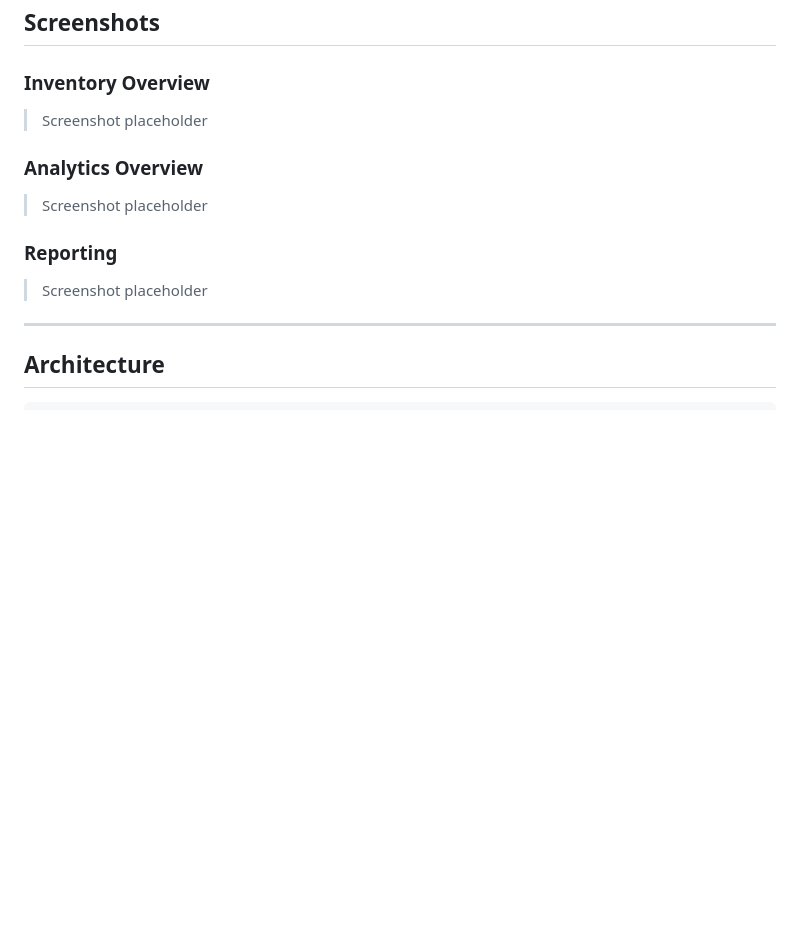
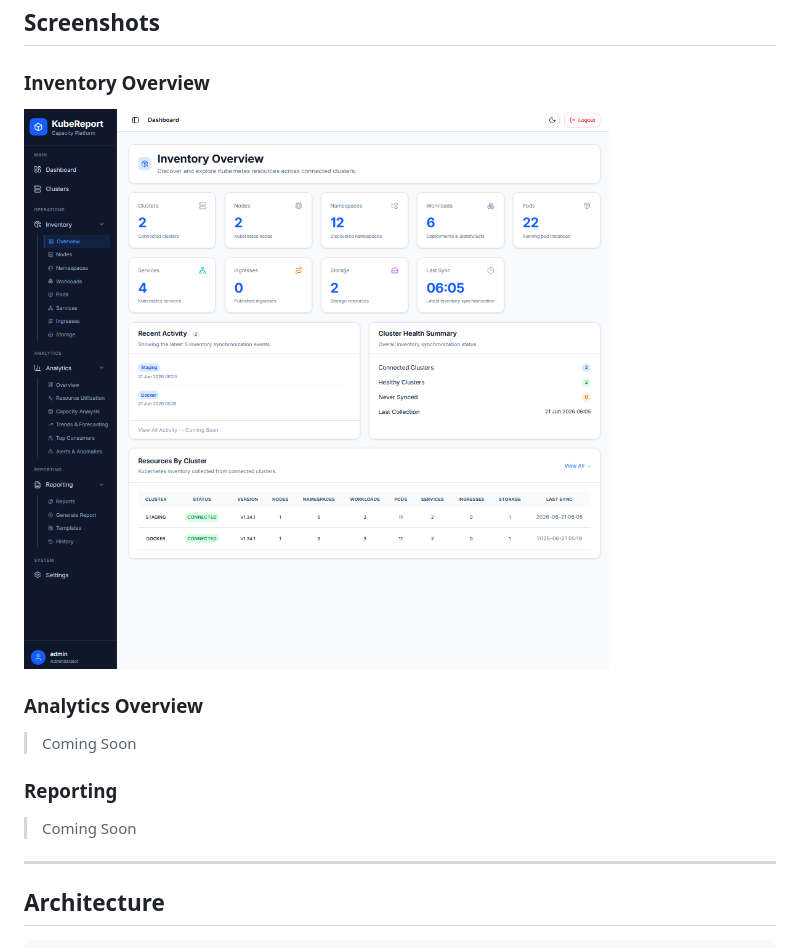
Before and after one commit to lethisa/k8s-report-platform, a Markdown page: README.md, the part around the change. Rendered like a GitHub page; pictures changed too: docs/images/inventory-overview.png (added); blank space fills up the shorter version.

Commit message:
docs(readme): add project documentation structure

```diff
--- a/README.md
+++ b/README.md
@@ -65,15 +65,15 @@ Planned modules:
 
 ### Inventory Overview
 
-> Screenshot placeholder
+![alt text](docs/images/inventory-overview.png)
 
 ### Analytics Overview
 
-> Screenshot placeholder
+> Coming Soon
 
 ### Reporting
 
-> Screenshot placeholder
+> Coming Soon
 
 ---
 
```
Also changed, not shown: docs/api.md (deleted), docs/architecture.md (deleted), docs/deployment.md (deleted).
